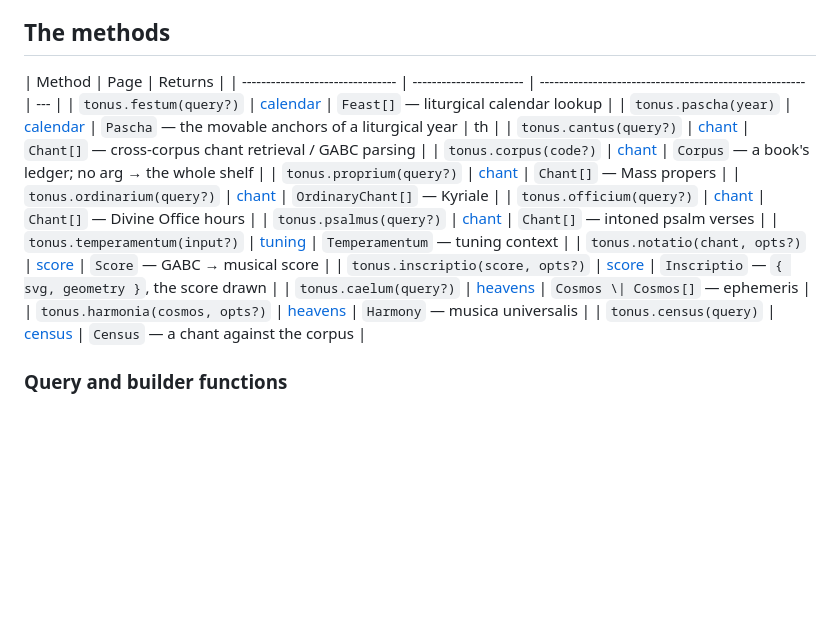
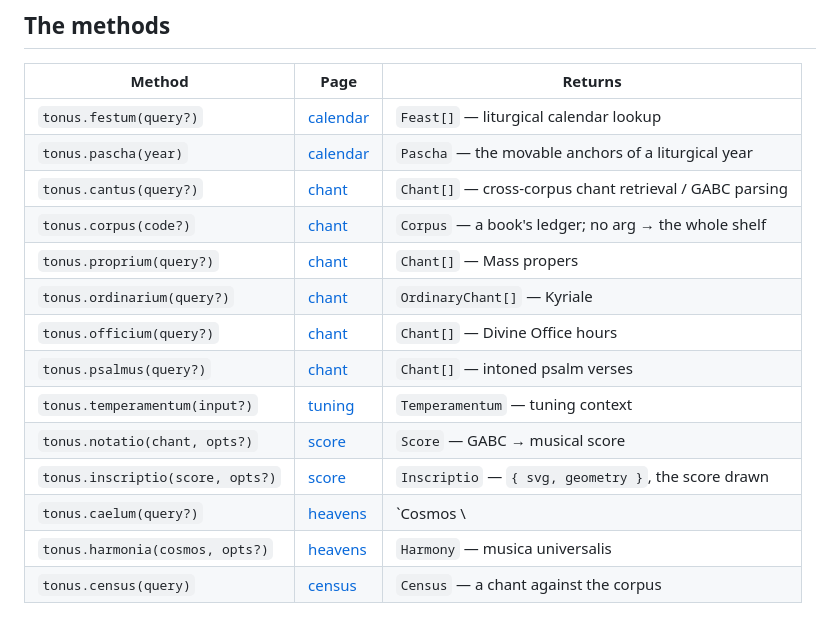
Before and after one commit to jeffreypierce/tonus, a Markdown page: docs/api/index.md, the part around one of its changes. GitHub-like rendering; blank space fills up the shorter version.

Commit message:
table fix

```diff
--- a/docs/api/index.md
+++ b/docs/api/index.md
@@ -18,9 +18,9 @@ import tonus from "tonus";
 ## The methods
 
 | Method                           | Page                    | Returns                                                 |
-| -------------------------------- | ----------------------- | ------------------------------------------------------- | --- |
+| -------------------------------- | ----------------------- | ------------------------------------------------------- |
 | `tonus.festum(query?)`           | [calendar](calendar.md) | `Feast[]` — liturgical calendar lookup                  |
-| `tonus.pascha(year)`             | [calendar](calendar.md) | `Pascha` — the movable anchors of a liturgical year     | th  |
+| `tonus.pascha(year)`             | [calendar](calendar.md) | `Pascha` — the movable anchors of a liturgical year     |
 | `tonus.cantus(query?)`           | [chant](chant.md)       | `Chant[]` — cross-corpus chant retrieval / GABC parsing |
 | `tonus.corpus(code?)`            | [chant](chant.md)       | `Corpus` — a book's ledger; no arg → the whole shelf    |
 | `tonus.proprium(query?)`         | [chant](chant.md)       | `Chant[]` — Mass propers                                |
@@ -30,7 +30,7 @@ import tonus from "tonus";
 | `tonus.temperamentum(input?)`    | [tuning](tuning.md)     | `Temperamentum` — tuning context                        |
 | `tonus.notatio(chant, opts?)`    | [score](score.md)       | `Score` — GABC → musical score                          |
 | `tonus.inscriptio(score, opts?)` | [score](score.md)       | `Inscriptio` — `{ svg, geometry }`, the score drawn     |
-| `tonus.caelum(query?)`           | [heavens](heavens.md)   | `Cosmos \| Cosmos[]` — ephemeris                        |
+| `tonus.caelum(query?)`           | [heavens](heavens.md)   | `Cosmos \                                               |
 | `tonus.harmonia(cosmos, opts?)`  | [heavens](heavens.md)   | `Harmony` — musica universalis                          |
 | `tonus.census(query)`            | [census](census.md)     | `Census` — a chant against the corpus                   |
 
```
Also changed, not shown: other parts of docs/api/index.md (+3 -3 lines).
